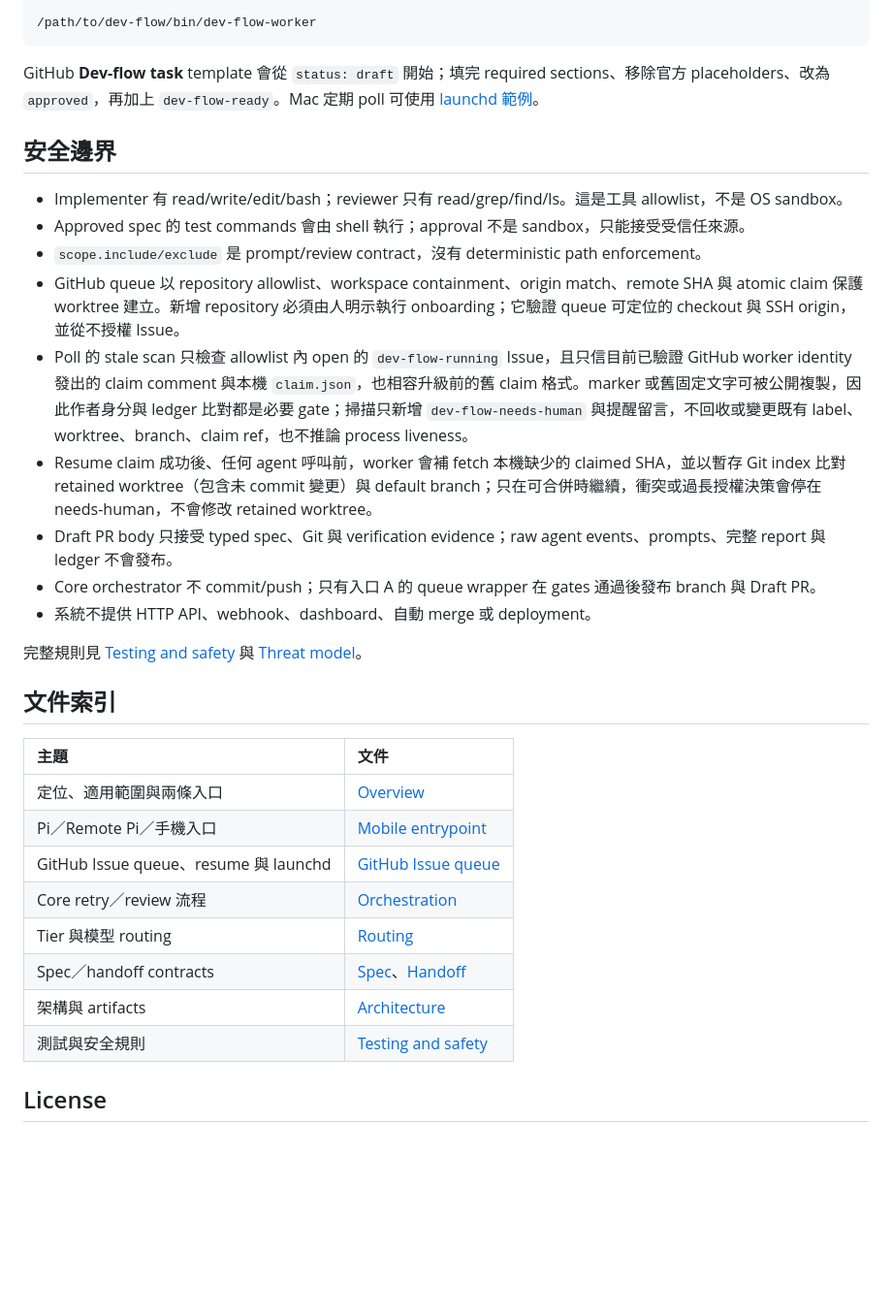
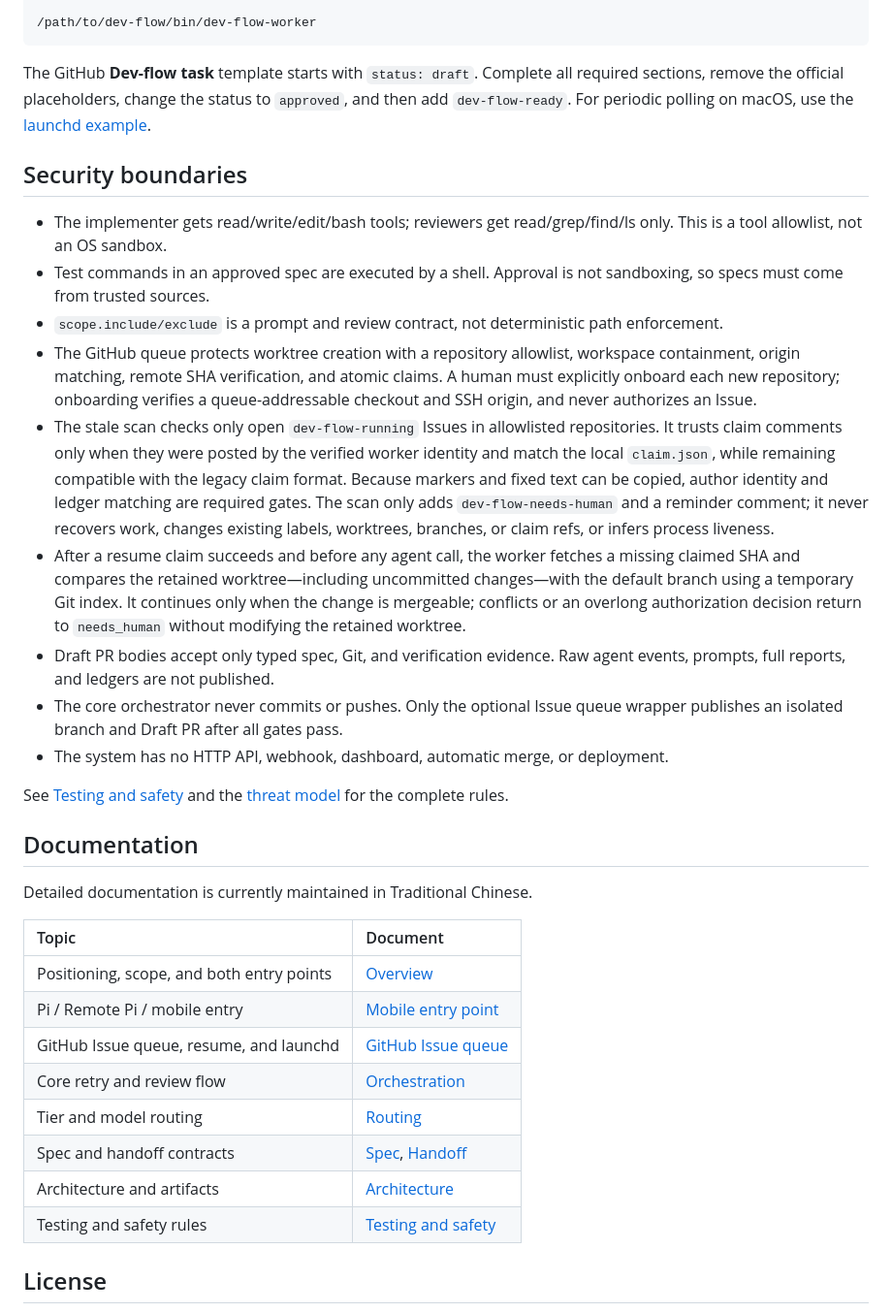
Before and after one commit to skai-in-ai/dev-flow, a Markdown page: README.md, the part around one of its changes. Shown at 97% size. Drawn GitHub-style; blank space fills up the shorter version.

````diff
--- a/README.md
+++ b/README.md
@@ -155,34 +168,36 @@ export DEV_FLOW_MAX_TIER=1
 /path/to/dev-flow/bin/dev-flow-worker
 ```
 
-GitHub **Dev-flow task** template 會從 `status: draft` 開始；填完 required sections、移除官方 placeholders、改為 `approved`，再加上 `dev-flow-ready`。Mac 定期 poll 可使用 [launchd 範例](deployment/dev-flow-worker.plist.example)。
+The GitHub **Dev-flow task** template starts with `status: draft`. Complete all required sections, remove the official placeholders, change the status to `approved`, and then add `dev-flow-ready`. For periodic polling on macOS, use the [launchd example](deployment/dev-flow-worker.plist.example).
 
-## 安全邊界
+## Security boundaries
 
-- Implementer 有 read/write/edit/bash；reviewer 只有 read/grep/find/ls。這是工具 allowlist，不是 OS sandbox。
-- Approved spec 的 test commands 會由 shell 執行；approval 不是 sandbox，只能接受受信任來源。
-- `scope.include/exclude` 是 prompt/review contract，沒有 deterministic path enforcement。
-- GitHub queue 以 repository allowlist、workspace containment、origin match、remote SHA 與 atomic claim 保護 worktree 建立。新增 repository 必須由人明示執行 onboarding；它驗證 queue 可定位的 checkout 與 SSH origin，並從不授權 Issue。
-- Poll 的 stale scan 只檢查 allowlist 內 open 的 `dev-flow-running` Issue，且只信目前已驗證 GitHub worker identity 發出的 claim comment 與本機 `claim.json`，也相容升級前的舊 claim 格式。marker 或舊固定文字可被公開複製，因此作者身分與 ledger 比對都是必要 gate；掃描只新增 `dev-flow-needs-human` 與提醒留言，不回收或變更既有 label、worktree、branch、claim ref，也不推論 process liveness。
-- Resume claim 成功後、任何 agent 呼叫前，worker 會補 fetch 本機缺少的 claimed SHA，並以暫存 Git index 比對 retained worktree（包含未 commit 變更）與 default branch；只在可合併時繼續，衝突或過長授權決策會停在 needs-human，不會修改 retained worktree。
-- Draft PR body 只接受 typed spec、Git 與 verification evidence；raw agent events、prompts、完整 report 與 ledger 不會發布。
-- Core orchestrator 不 commit/push；只有入口 A 的 queue wrapper 在 gates 通過後發布 branch 與 Draft PR。
-- 系統不提供 HTTP API、webhook、dashboard、自動 merge 或 deployment。
+- The implementer gets read/write/edit/bash tools; reviewers get read/grep/find/ls only. This is a tool allowlist, not an OS sandbox.
+- Test commands in an approved spec are executed by a shell. Approval is not sandboxing, so specs must come from trusted sources.
+- `scope.include/exclude` is a prompt and review contract, not deterministic path enforcement.
+- The GitHub queue protects worktree creation with a repository allowlist, workspace containment, origin matching, remote SHA verification, and atomic claims. A human must explicitly onboard each new repository; onboarding verifies a queue-addressable checkout and SSH origin, and never authorizes an Issue.
+- The stale scan checks only open `dev-flow-running` Issues in allowlisted repositories. It trusts claim comments only when they were posted by the verified worker identity and match the local `claim.json`, while remaining compatible with the legacy claim format. Because markers and fixed text can be copied, author identity and ledger matching are required gates. The scan only adds `dev-flow-needs-human` and a reminder comment; it never recovers work, changes existing labels, worktrees, branches, or claim refs, or infers process liveness.
+- After a resume claim succeeds and before any agent call, the worker fetches a missing claimed SHA and compares the retained worktree—including uncommitted changes—with the default branch using a temporary Git index. It continues only when the change is mergeable; conflicts or an overlong authorization decision return to `needs_human` without modifying the retained worktree.
+- Draft PR bodies accept only typed spec, Git, and verification evidence. Raw agent events, prompts, full reports, and ledgers are not published.
+- The core orchestrator never commits or pushes. Only the optional Issue queue wrapper publishes an isolated branch and Draft PR after all gates pass.
+- The system has no HTTP API, webhook, dashboard, automatic merge, or deployment.
 
-完整規則見 [Testing and safety](docs/rules/testing-and-safety.md) 與 [Threat model](docs/architecture.md#isolation-邊界)。
+See [Testing and safety](docs/rules/testing-and-safety.md) and the [threat model](docs/architecture.md#isolation-邊界) for the complete rules.
 
-## 文件索引
+## Documentation
 
-| 主題 | 文件 |
+Detailed documentation is currently maintained in Traditional Chinese.
+
+| Topic | Document |
 |:---|:---|
-| 定位、適用範圍與兩條入口 | [Overview](docs/overview.md) |
-| Pi／Remote Pi／手機入口 | [Mobile entrypoint](docs/modules/mobile-entrypoint.md) |
-| GitHub Issue queue、resume 與 launchd | [GitHub Issue queue](docs/modules/github-issue-queue.md) |
-| Core retry／review 流程 | [Orchestration](docs/modules/orchestration.md) |
-| Tier 與模型 routing | [Routing](docs/modules/routing.md) |
-| Spec／handoff contracts | [Spec](docs/contracts/spec.md)、[Handoff](docs/contracts/handoff.md) |
-| 架構與 artifacts | [Architecture](docs/architecture.md) |
-| 測試與安全規則 | [Testing and safety](docs/rules/testing-and-safety.md) |
+| Positioning, scope, and both entry points | [Overview](docs/overview.md) |
+| Pi / Remote Pi / mobile entry | [Mobile entry point](docs/modules/mobile-entrypoint.md) |
+| GitHub Issue queue, resume, and launchd | [GitHub Issue queue](docs/modules/github-issue-queue.md) |
+| Core retry and review flow | [Orchestration](docs/modules/orchestration.md) |
+| Tier and model routing | [Routing](docs/modules/routing.md) |
+| Spec and handoff contracts | [Spec](docs/contracts/spec.md), [Handoff](docs/contracts/handoff.md) |
+| Architecture and artifacts | [Architecture](docs/architecture.md) |
+| Testing and safety rules | [Testing and safety](docs/rules/testing-and-safety.md) |
 
 ## License
 
````
Also changed, not shown: other parts of README.md (+106 -93 lines), CLAUDE.md (+2 -2 lines), README.zh-TW.md (added, +191 -0 lines).
